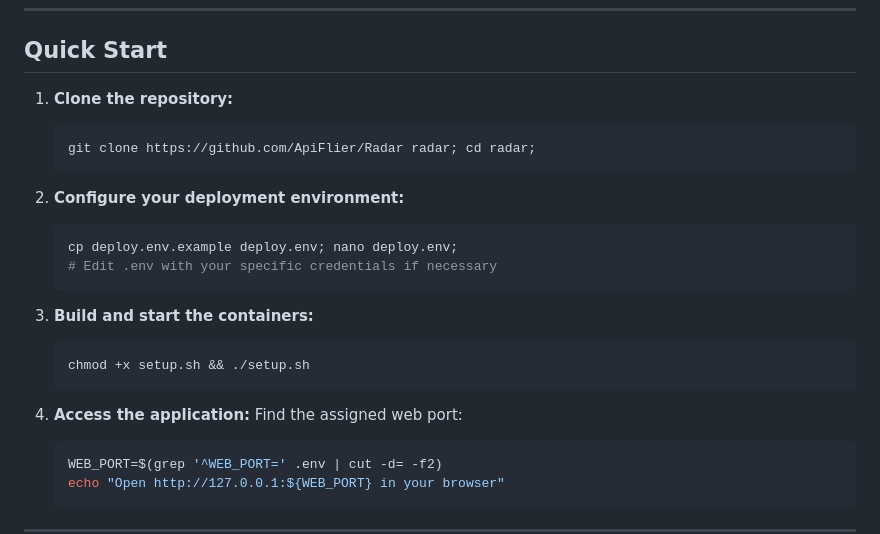
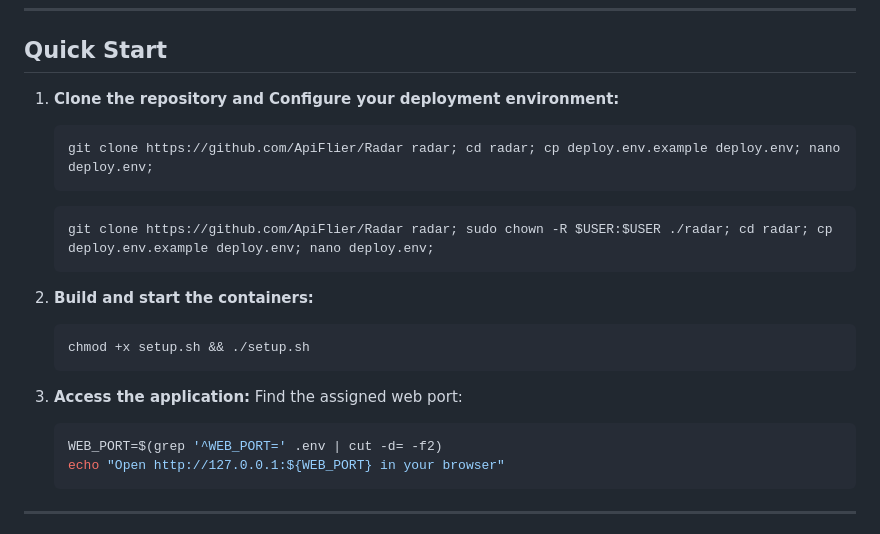
Before and after one commit to ApiFlier/Radar, a Markdown page: README.md, the part around the change. Drawn GitHub-style.

````diff
--- a/README.md
+++ b/README.md
@@ -62,23 +62,20 @@ Radar aggregates data from several sources. **All data is advisory only and must
 
 ## Quick Start
 
-1. **Clone the repository:**
+1. **Clone the repository and Configure your deployment environment:**
    ```bash
-   git clone https://github.com/ApiFlier/Radar radar; cd radar;
+   git clone https://github.com/ApiFlier/Radar radar; cd radar; cp deploy.env.example deploy.env; nano deploy.env;
+   ```
+   ```bash
+   git clone https://github.com/ApiFlier/Radar radar; sudo chown -R $USER:$USER ./radar; cd radar; cp deploy.env.example deploy.env; nano deploy.env;
    ```
 
-2. **Configure your deployment environment:**
-   ```bash
-   cp deploy.env.example deploy.env; nano deploy.env;
-   # Edit .env with your specific credentials if necessary
-   ```
-
-3. **Build and start the containers:**
+2. **Build and start the containers:**
    ```bash
    chmod +x setup.sh && ./setup.sh
    ```
 
-4. **Access the application:**
+3. **Access the application:**
    Find the assigned web port:
    ```bash
    WEB_PORT=$(grep '^WEB_PORT=' .env | cut -d= -f2)
````
